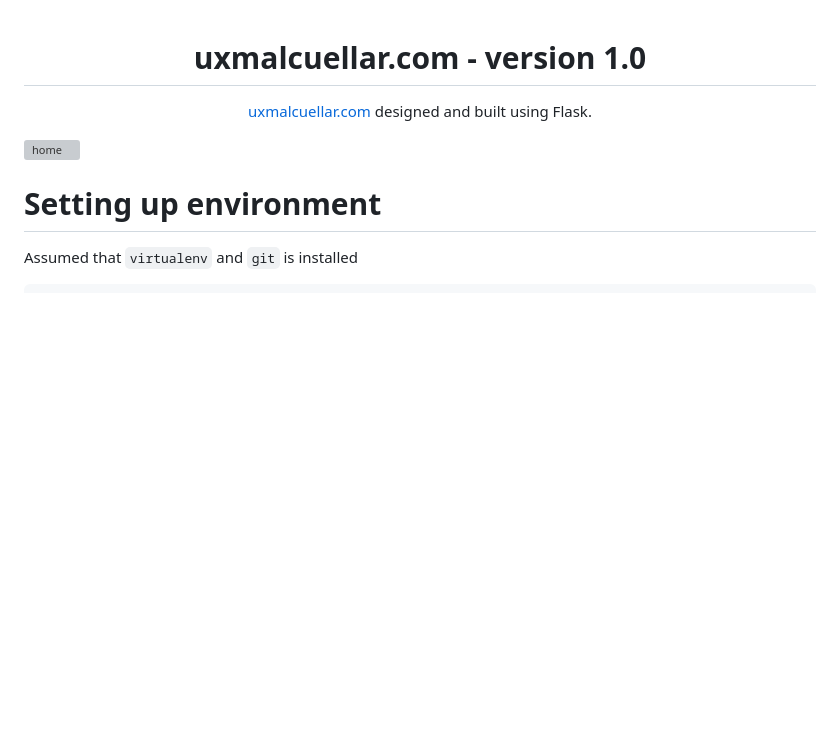
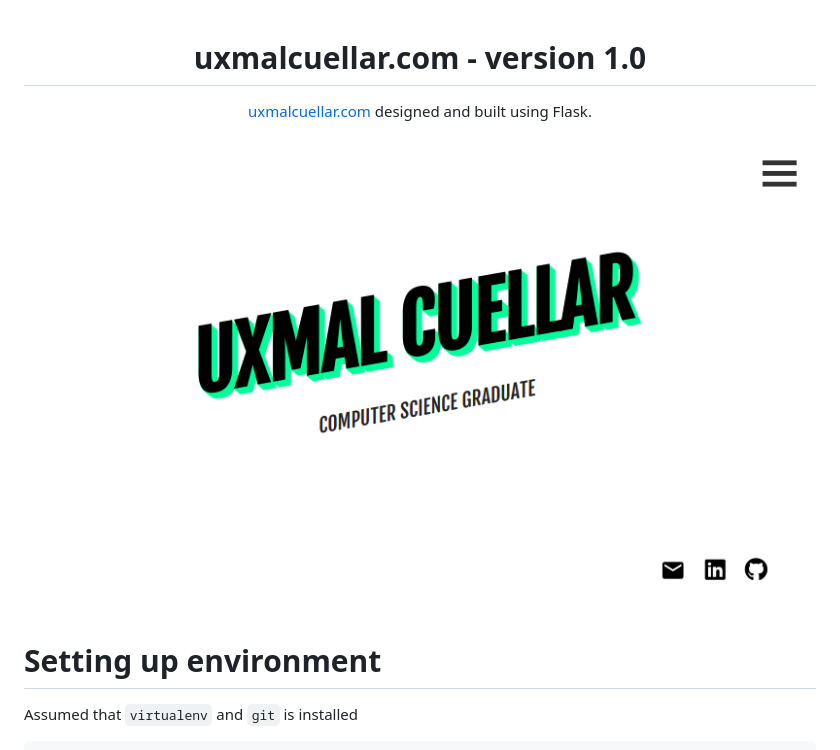
Before and after one commit to UxmalCuellar/v1, a Markdown page: README.md, the part around the change. GitHub-like rendering; pictures changed too: static/images/home.png; blank space fills up the shorter version; grey boxes are pictures that could not be loaded.

Commit message:
Updated README again

```diff
--- a/README.md
+++ b/README.md
@@ -5,7 +5,7 @@
   <a href="https://uxmalcuellar.com" target="_blank">uxmalcuellar.com</a> designed and built using Flask.
 </p>
 
-![home](https://github.com/UxmalCuellar/v1/static/images/home.png)
+![home](https://github.com/UxmalCuellar/v1/blob/master/static/images/home.png)
 
 # Setting up environment
 Assumed that `virtualenv` and `git` is installed
```
